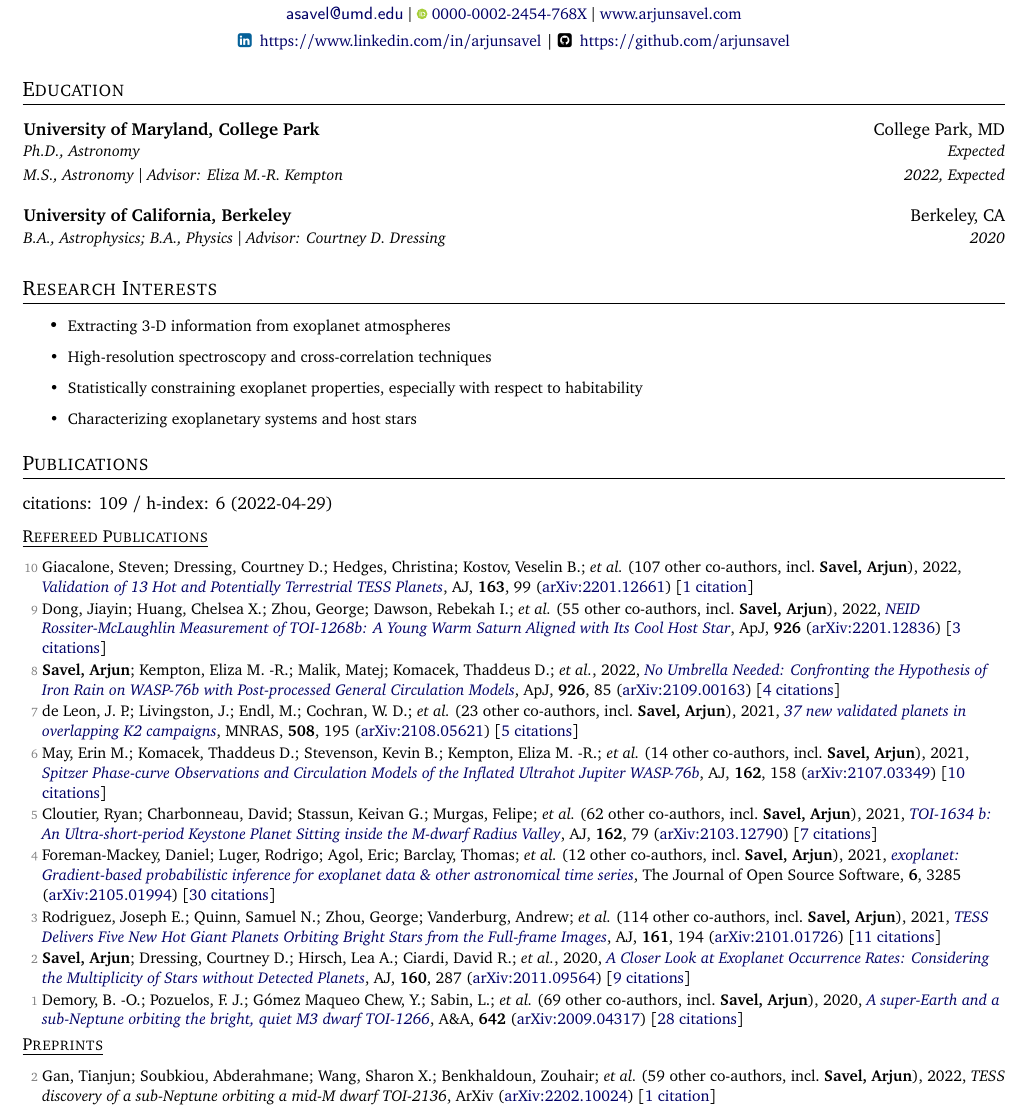
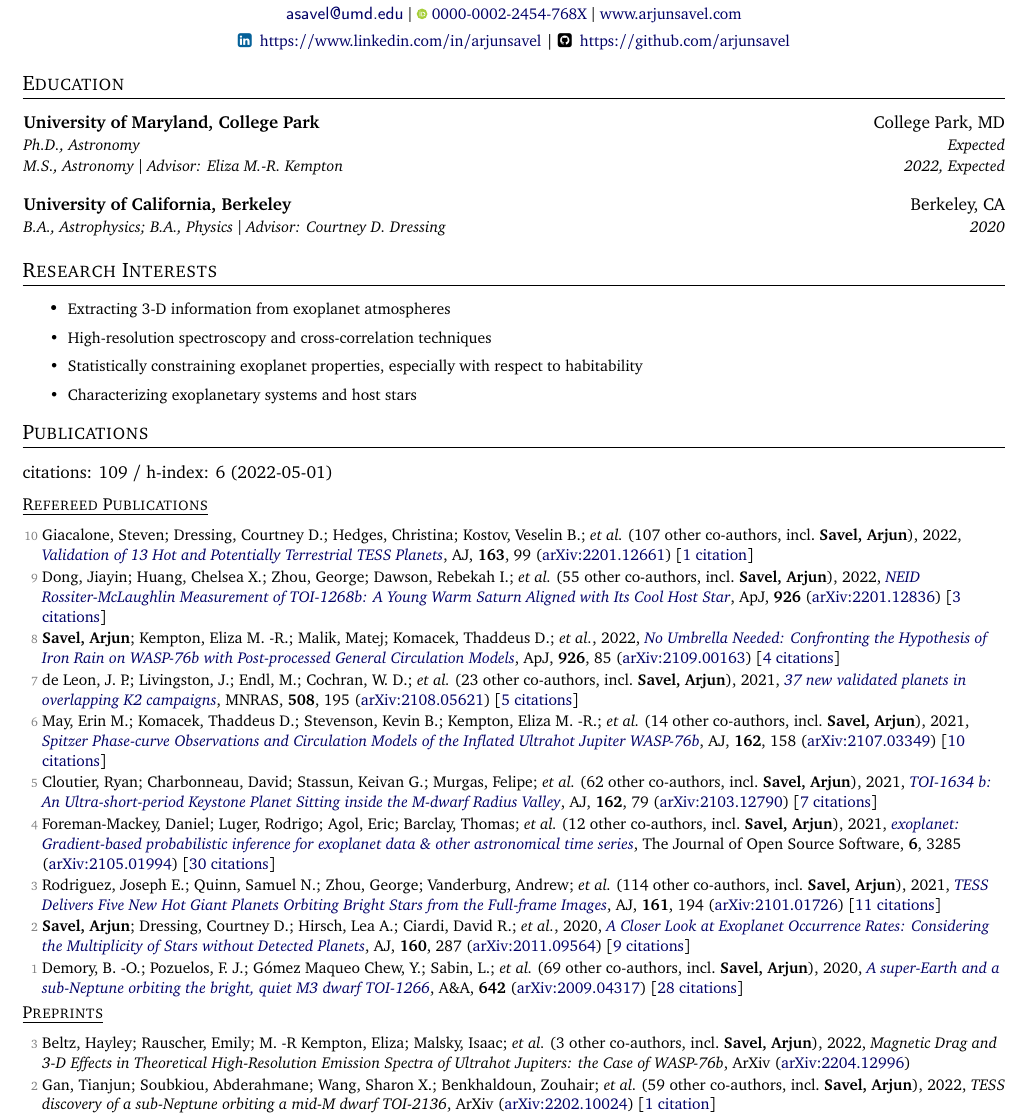
Before and after one commit to arjunsavel/CV, a LaTeX document (main.tex, which reads supp_tex/pubs_summary.tex, supp_tex/pubs_unref.tex): part of page 1 of 3, cut so that both start at the same text. Compiled offline with pdfLaTeX.

Commit message:
Scrape and update publications

```diff
--- a/supp_tex/pubs_summary.tex
+++ b/supp_tex/pubs_summary.tex
@@ -1 +1 @@
-citations: 109 / h-index: 6 (2022-04-29)
+citations: 109 / h-index: 6 (2022-05-01)
--- a/supp_tex/pubs_unref.tex
+++ b/supp_tex/pubs_unref.tex
@@ -1,3 +1,5 @@
+\item[{\color{numcolor}\scriptsize3}] Beltz, Hayley; Rauscher, Emily; M. -R Kempton, Eliza; Malsky, Isaac; \etal\ ({3} other co-authors, incl.\ \textbf{Savel, Arjun}), 2022, \emph{Magnetic Drag and 3-D Effects in Theoretical High-Resolution Emission Spectra of Ultrahot Jupiters: the Case of WASP-76b}, ArXiv (\arxiv{2204.12996})
+
 \item[{\color{numcolor}\scriptsize2}] Gan, Tianjun; Soubkiou, Abderahmane; Wang, Sharon X.; Benkhaldoun, Zouhair; \etal\ ({59} other co-authors, incl.\ \textbf{Savel, Arjun}), 2022, \emph{TESS discovery of a sub-Neptune orbiting a mid-M dwarf TOI-2136}, ArXiv (\arxiv{2202.10024}) [\href{https://ui.adsabs.harvard.edu/abs/2022arXiv220210024G}{1 citation}]
 
 \item[{\color{numcolor}\scriptsize1}] Murakami, Yukei S.; Jennings, Connor; Hoffman, Andrew M.; Sunseri, James; \etal\ ({6} other co-authors, incl.\ \textbf{Savel, Arjun}), 2021, \emph{PIPS, an advanced platform for period detection in time series -- I. Fourier-likelihood periodogram and application to RR Lyrae Stars}, ArXiv (\arxiv{2107.14223})
```
Also changed, not shown: 1 other file.
